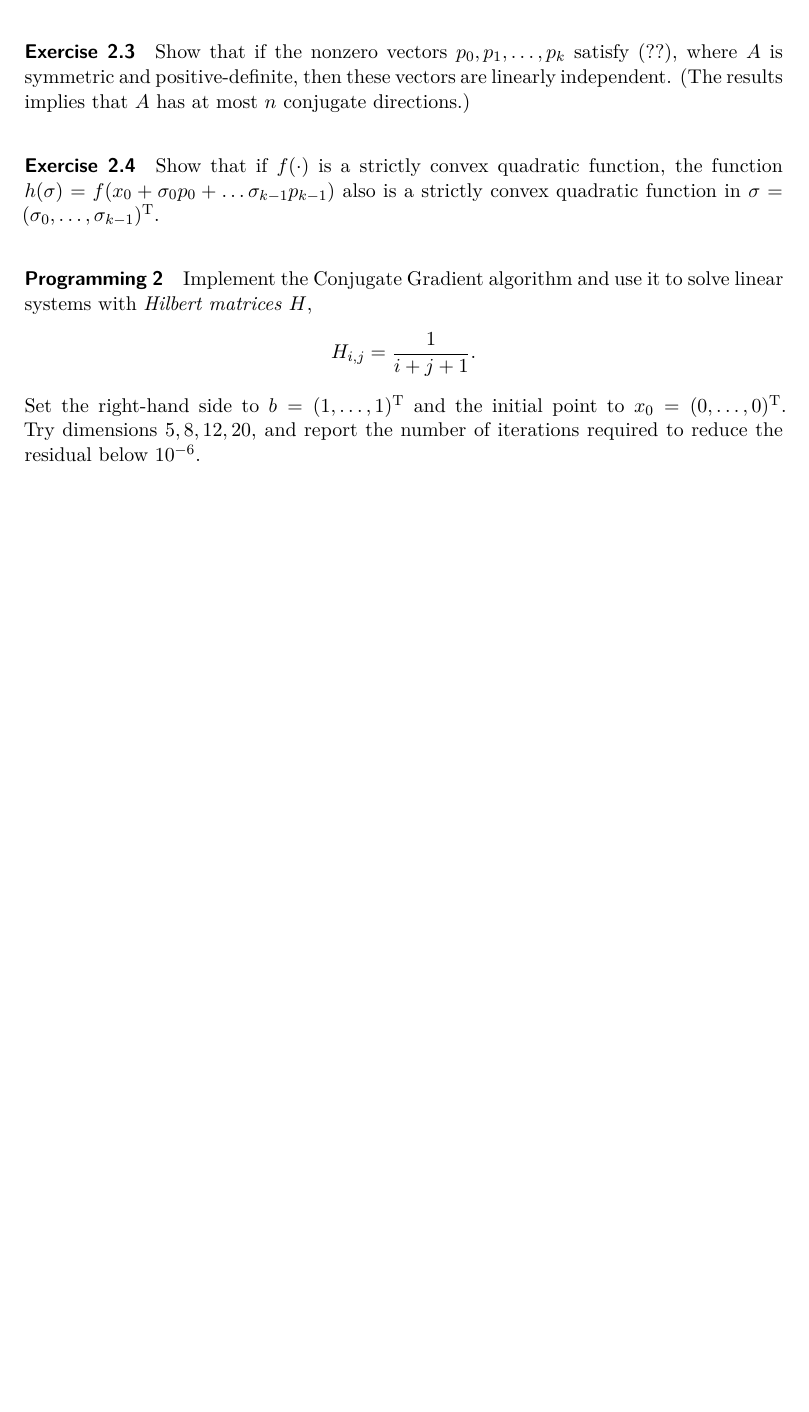
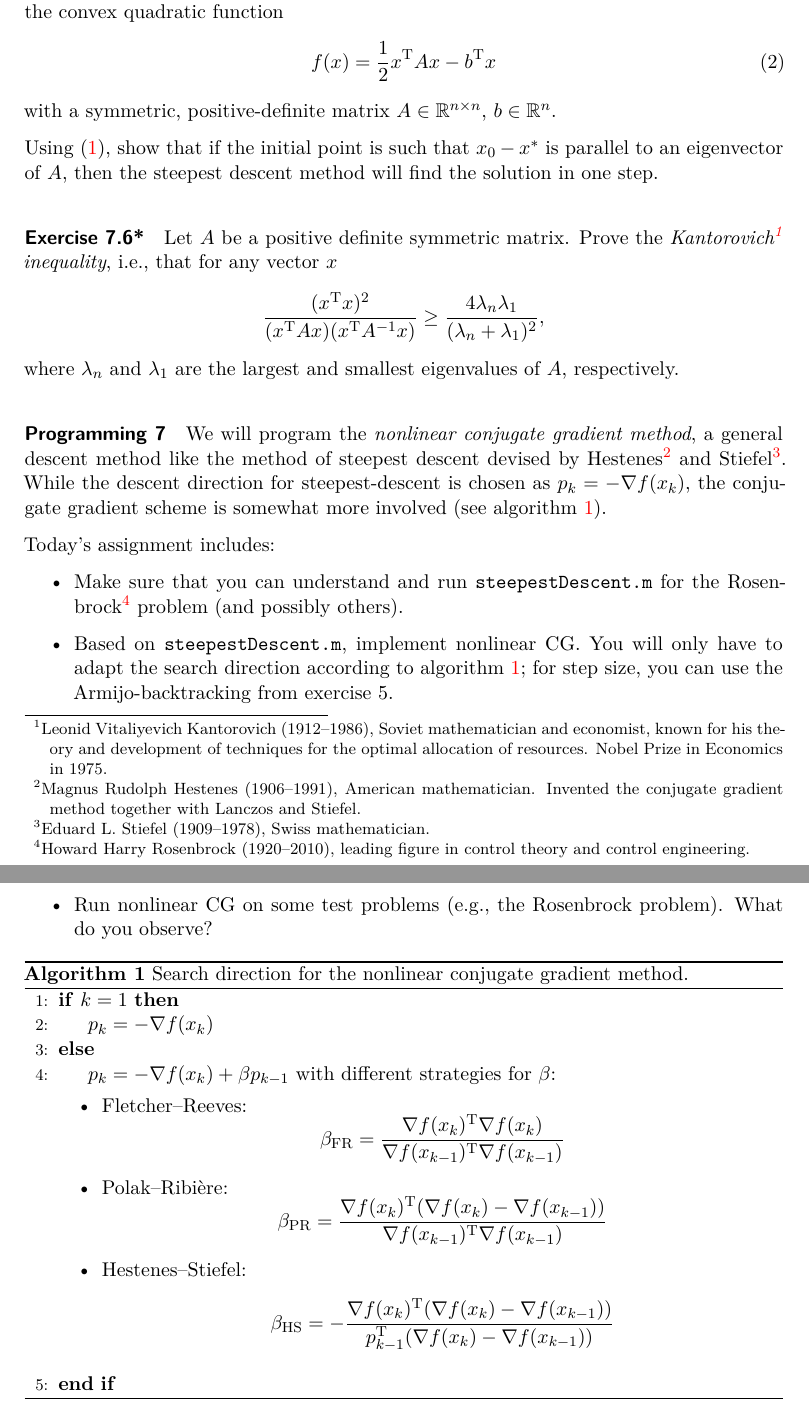
Before and after one commit to nschloe/hanoi-material, a LaTeX problem sheet (exercises/ex7.tex): part of the page before the commit and two parts of pages 2 and 3 of 3 after it, the two joined at a grey line, cut at the place of the change, the shorter picture padded with empty space. Compiled offline with XeLaTeX.

Commit message:
work on exercise 7

```diff
--- a/exercises/ex7.tex
+++ b/exercises/ex7.tex
@@ -30,30 +60,122 @@ is Q-quadratically convergent to 1.
+\end{enumerate}
+
+
+\paragraph{Exercise 7.5} % Nocedal 3.6
+Consider the steepest descent method \emph{with exact line searches} applied
+to the convex quadratic function
+\begin{equation}\label{eq:convex quadratric}
+  f(x) = \frac{1}{2} x^\tp A x - b^\tp x
+\end{equation}
+with a symmetric, positive-definite matrix $A\in\R^{n\times n}$, $b\in\R^n$.
+
+Using (\ref{eq:steepest residual}), show that if the initial point is such
+that $x_0 - x^*$ is parallel to an eigenvector of $A$, then the steepest
+descent method will find the solution in one step.
+
+\paragraph{Exercise 7.6*}
+Let $A$ be a positive definite symmetric matrix. Prove the
+\emph{Kantorovich\footnote{Leonid Vitaliyevich Kantorovich (1912--1986),
+    Soviet mathematician and economist, known for his theory and development
+    of techniques for the optimal allocation of resources. Nobel Prize in
+    Economics in 1975.} inequality}, i.e., that for any vector $x$
+\[
+  \frac{(x^\tp x)^2}{(x^\tp A x)(x^\tp A^{-1}x)}
+  \ge \frac{4\lambda_n\lambda_1}{(\lambda_n + \lambda_1)^2},
+\]
+where $\lambda_n$ and $\lambda_1$ are the largest and smallest eigenvalues of
+$A$, respectively.
+
+%\paragraph{Exercise 7.5}  % Nocedal 5.2
+%Show that if the nonzero vectors $p_0, p_1,\dots, p_k$ satisfy (??), where $A$
+%is symmetric and positive-definite, then these vectors are linearly
+%independent. (The results implies that $A$ has at most $n$ conjugate
+%directions.)
+%
+%\paragraph{Exercise 7.6}  % Nocedal 5.4
+%Show that if $f(\cdot)$ is a strictly convex quadratic function, the function
+%$h(\sigma)=f(x_0+\sigma_0 p_0 + \dots \sigma_{k-1}p_{k-1})$ also is a strictly
+%convex quadratic function in $\sigma=(\sigma_0,\dots,\sigma_{k-1})^\tp$.
+%
+%\paragraph{Programming 7} % Nocedal 5.1
+%Implement the Conjugate Gradient algorithm and use it to solve linear systems
+%with \emph{Hilbert matrices} $H$,
 %\[
-%x_k =
-%\begin{cases}
-%(1/4)^{2^k},\quad&k\text{ even,}\\
-%x_{k-1}/k,\quad&k\text{ odd.}
-%\end{cases}
+%H_{i,j} = \frac{1}{i+j+1}.
 %\]
-%Is the sequence Q-superlinearly convergent? Q-quadratically? R-quadratically?
+%Set the right-hand side to $b=(1,\dots,1)^\tp$ and the initial point to
+%$x_0=(0,\dots,0)^\tp$. Try dimensions $5, 8, 12, 20$, and report the number
+%of iterations required to reduce the residual below $10^{-6}$.
 
-\paragraph{Exercise 2.3}  % Nocedal 5.2
-Show that if the nonzero vectors $p_0, p_1,\dots, p_k$ satisfy (??), where $A$
-is symmetric and positive-definite, then these vectors are linearly
-independent. (The results implies that $A$ has at most $n$ conjugate
-directions.)
+\paragraph{Programming 7}
+We will program the \emph{nonlinear conjugate gradient method}, a general
+descent method like the method of steepest descent devised by
+Hestenes\footnote{Magnus Rudolph Hestenes (1906--1991), American
+mathematician. Invented the conjugate gradient method together with Lanczos
+and Stiefel.} and Stiefel\footnote{Eduard L. Stiefel (1909--1978), Swiss
+mathematician.}.
+While the descent
+direction for steepest-descent is chosen as $p_k=-\nabla f(x_k)$, the
+conjugate gradient scheme is somewhat more involved (see algorithm~\ref{alg:cg}).
 
-\paragraph{Exercise 2.4}  % Nocedal 5.4
-Show that if $f(\cdot)$ is a strictly convex quadratic function, the function
-$h(\sigma)=f(x_0+\sigma_0 p_0 + \dots \sigma_{k-1}p_{k-1})$ also is a strictly
-convex quadratic function in $\sigma=(\sigma_0,\dots,\sigma_{k-1})^\tp$.
+Today's assignment includes:
+\begin{itemize}
+    \item Make sure that you can understand and run \texttt{steepestDescent.m}
+      for the Rosenbrock\footnote{Howard Harry Rosenbrock (1920--2010),
+      leading figure in control theory and control engineering.} problem (and
+      possibly others).
+    \item Based on \texttt{steepestDescent.m}, implement nonlinear CG. You
+      will only have to adapt the search direction according to
+      algorithm~\ref{alg:cg}; for step size, you can use the
+      Armijo-backtracking from exercise 5.
+    \item Run nonlinear CG on some test problems (e.g., the Rosenbrock
+      problem). What do you observe?
+\end{itemize}
 
-\paragraph{Programming 2} % Nocedal 5.1
-Implement the Conjugate Gradient algorithm and use it to solve linear systems
-with \emph{Hilbert matrices} $H$,
-\[
-H_{i,j} = \frac{1}{i+j+1}.
-\]
-Set the right-hand side to $b=(1,\dots,1)^\tp$ and the initial point to $x_0=(0,\dots,0)^\tp$. Try dimensions $5, 8, 12, 20$, and report the number of iterations required to reduce the residual below $10^{-6}$.
+\begin{algorithm}
+  \begin{algorithmic}[1]
+    \If{$k=1$}
+      \State $p_k = -\nabla f(x_k)$
+    \Else
+      \State $p_k = -\nabla f(x_k) + \beta p_{k-1}$
+  with different strategies for $\beta$:
+  \begin{itemize}
+    \item Fletcher--Reeves:
+      \[
+        \beta_{\text{FR}}=\frac{\nabla f(x_k)^\tp \nabla f(x_k)}{\nabla f(x_{k-1})^\tp \nabla f(x_{k-1})}
+        \]
+       \item Polak--Ribi\`ere:
+         \[
+           \beta_{\text{PR}}=\frac{\nabla f(x_k)^\tp (\nabla f(x_k)-\nabla f(x_{k-1}))}{\nabla f(x_{k-1})^\tp \nabla f(x_{k-1})}
+      \]
+    \item Hestenes--Stiefel:
+         \[
+           \beta_{\text{HS}}=-\frac{\nabla f(x_k)^\tp (\nabla f(x_k)-\nabla f(x_{k-1}))}{p_{k-1}^\tp (\nabla f(x_{k}) - \nabla f(x_{k-1}))}
+      \]
+  \end{itemize}
+    \EndIf
+  \end{algorithmic}
+  \caption{Search direction for the nonlinear conjugate gradient method.}
+  \label{alg:cg}
+\end{algorithm}
+
+
+%Use the steepest descent method to solve linear system of the type
+%(\ref{eq:convex quadratric}). For testing purposes, use
+%\emph{Hilbert\footnote{David Hilbert (1862--1943). German mathematician,
+%    recognized as one of the most influential and universal mathematicians of
+%    the 19th and early 20th centuries.} matrices} $H$,
+%\[
+%H_{i,j} = \frac{1}{i+j+1}
+%\]
+%(Octave command \texttt{hilb(n)}). Set the right-hand side to $b=(1,\dots,1)^\tp$.
+%\begin{enumerate}
+%  \item Use $x_0=(0,\dots,0)^\tp$ as initial point. Try dimensions $5, 8, 12,
+%    20$, and report the number of iterations required to reduce the residual
+%    below $10^{-10}$.
+%  \item Verify the statement from exercise 7.6.
+%\end{enumerate}
+
+
 
 \end{document}
 % =============================================================================
```
Also changed, not shown: exercises/ex7.tex (50 more changed lines).
